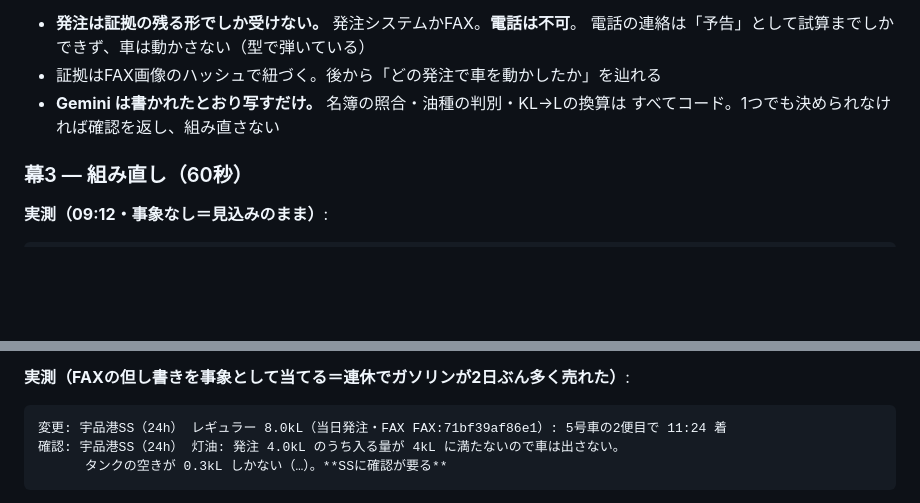
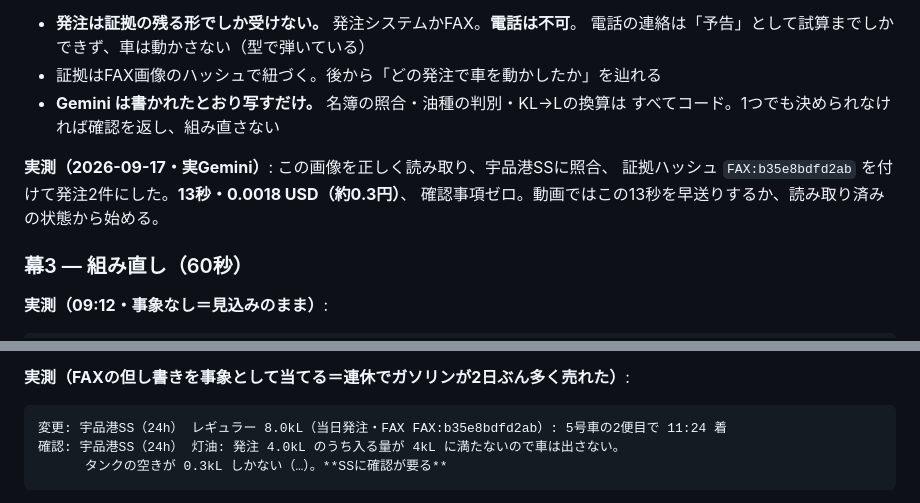
Before and after one commit to studioso-tech/lorry-dispatch, a Markdown page: docs/デモ筋書き.md, 2 parts joined by grey strips. Rendered like a GitHub page; blank space fills up the shorter version.

Commit message:
デモのFAXを実Geminiで確認（13秒・0.3円、確認事項ゼロ）
描き直した発注書（レギュラー8KL・灯油4KL）を実際に読ませ、証拠ハッシュを
筋書きの実測値に合わせた。

Co-Authored-By: Claude Opus 5 <noreply@anthropic.com>

````diff
--- a/docs/デモ筋書き.md
+++ b/docs/デモ筋書き.md
@@ -57,6 +57,10 @@
 - **Gemini は書かれたとおり写すだけ。** 名簿の照合・油種の判別・KL→Lの換算は
   すべてコード。1つでも決められなければ確認を返し、組み直さない
 
+**実測（2026-09-17・実Gemini）**: この画像を正しく読み取り、宇品港SSに照合、
+証拠ハッシュ `FAX:b35e8bdfd2ab` を付けて発注2件にした。**13秒・0.0018 USD（約0.3円）**、
+確認事項ゼロ。動画ではこの13秒を早送りするか、読み取り済みの状態から始める。
+
 ### 幕3 — 組み直し（60秒）
 
 **実測（09:12・事象なし＝見込みのまま）**:
@@ -75,7 +79,7 @@
 **実測（FAXの但し書きを事象として当てる＝連休でガソリンが2日ぶん多く売れた）**:
 
 ```
-変更: 宇品港SS（24h） レギュラー 8.0kL（当日発注・FAX FAX:71bf39af86e1）: 5号車の2便目で 11:24 着
+変更: 宇品港SS（24h） レギュラー 8.0kL（当日発注・FAX FAX:b35e8bdfd2ab）: 5号車の2便目で 11:24 着
 確認: 宇品港SS（24h） 灯油: 発注 4.0kL のうち入る量が 4kL に満たないので車は出さない。
       タンクの空きが 0.3kL しかない（…）。**SSに確認が要る**
 ```
````
